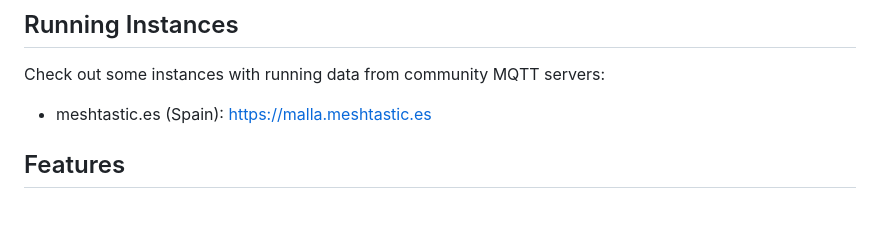
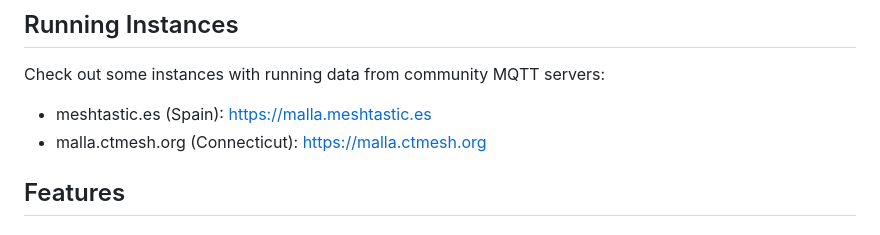
Before and after one commit to zenitraM/malla, a Markdown page: README.md, the part around the change. GitHub-like rendering.

Commit message:
Add new instance link for Connecticut (#40)

```diff
--- a/README.md
+++ b/README.md
@@ -5,6 +5,7 @@ Malla (_Mesh_, in Spanish) is an ([AI-built](./AI.md)) tool that logs Meshtastic
 ## Running Instances
 Check out some instances with running data from community MQTT servers:
 - meshtastic.es (Spain): https://malla.meshtastic.es
+- malla.ctmesh.org (Connecticut): https://malla.ctmesh.org
 
 ## Features
 
```
